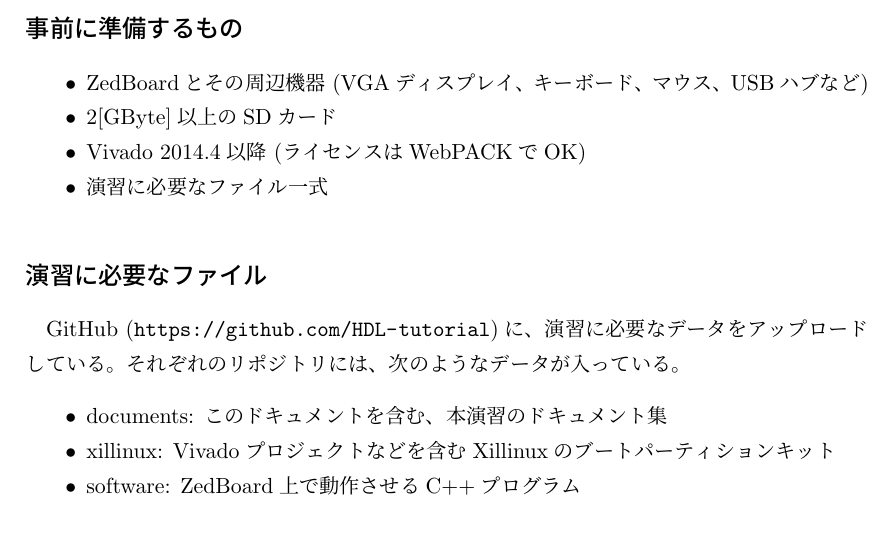
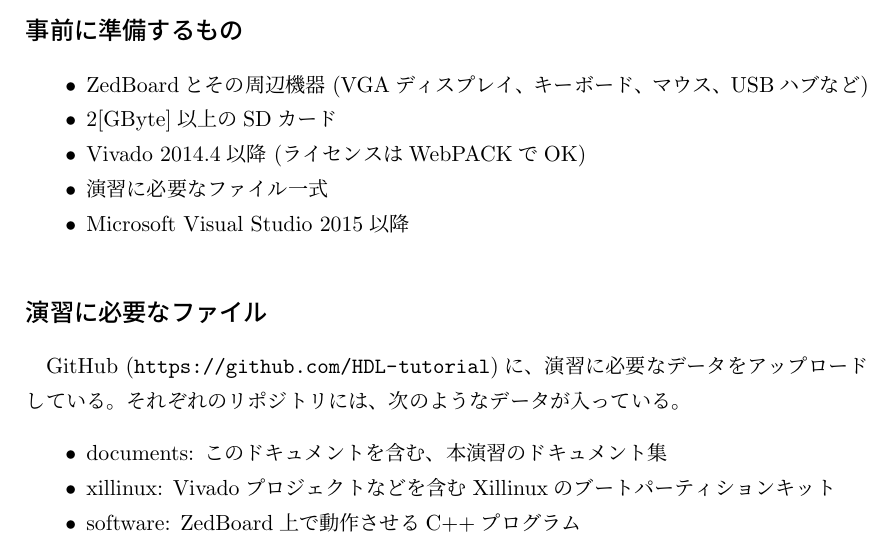
Before and after one commit to HDL-tutorial/documents, a LaTeX document (00_abstract.tex): part of the page, cut so that both start at the same text. Compiled offline with pLaTeX and dvipdfmx.

Commit message:
Visual Studioを事前準備に追加

```diff
--- a/00_abstract.tex
+++ b/00_abstract.tex
@@ -59,6 +59,8 @@
 		Vivado 2014.4以降 (ライセンスはWebPACKでOK)
 	\item
 		演習に必要なファイル一式
+	\item
+		Microsoft Visual Studio 2015以降
 \end{itemize}
 
 \subsection*{演習に必要なファイル}
```
